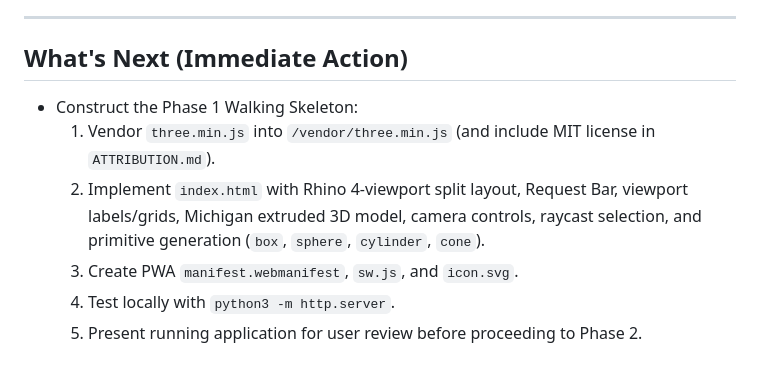
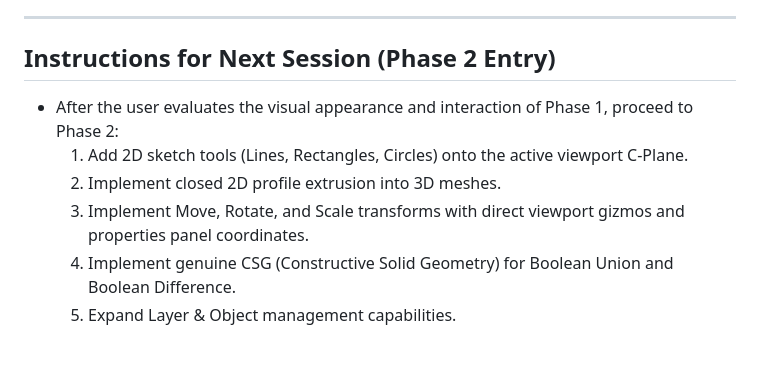
Before and after one commit to MrAndyBuck/single-file-html-app-template, a Markdown page: HANDOFF.md, the part around one of its changes. Drawn GitHub-style.

```diff
--- a/HANDOFF.md
+++ b/HANDOFF.md
@@ -50,10 +61,10 @@
 
 ---
 
-## What's Next (Immediate Action)
-- Construct the Phase 1 Walking Skeleton:
-  1. Vendor `three.min.js` into `/vendor/three.min.js` (and include MIT license in `ATTRIBUTION.md`).
-  2. Implement `index.html` with Rhino 4-viewport split layout, Request Bar, viewport labels/grids, Michigan extruded 3D model, camera controls, raycast selection, and primitive generation (`box`, `sphere`, `cylinder`, `cone`).
-  3. Create PWA `manifest.webmanifest`, `sw.js`, and `icon.svg`.
-  4. Test locally with `python3 -m http.server`.
-  5. Present running application for user review before proceeding to Phase 2.
+## Instructions for Next Session (Phase 2 Entry)
+- After the user evaluates the visual appearance and interaction of Phase 1, proceed to Phase 2:
+  1. Add 2D sketch tools (Lines, Rectangles, Circles) onto the active viewport C-Plane.
+  2. Implement closed 2D profile extrusion into 3D meshes.
+  3. Implement Move, Rotate, and Scale transforms with direct viewport gizmos and properties panel coordinates.
+  4. Implement genuine CSG (Constructive Solid Geometry) for Boolean Union and Boolean Difference.
+  5. Expand Layer & Object management capabilities.
```
Also changed, not shown: other parts of HANDOFF.md (+37 -26 lines).
